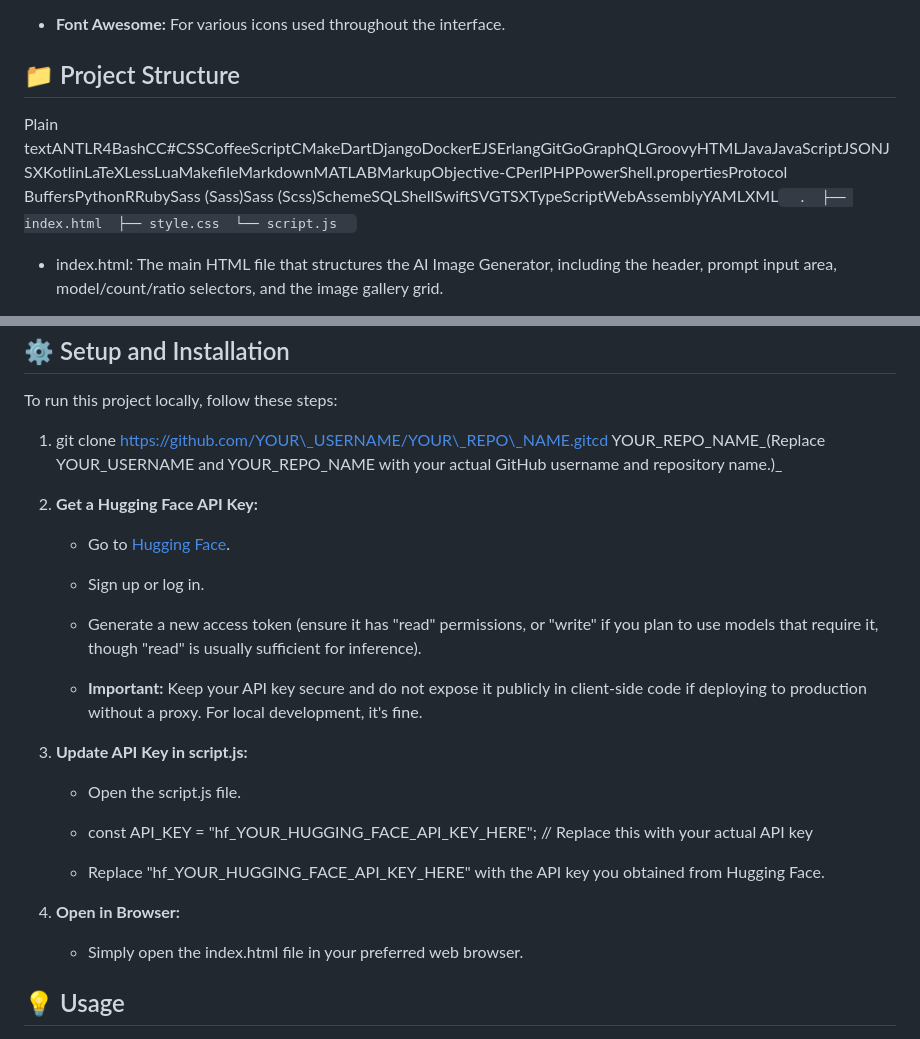
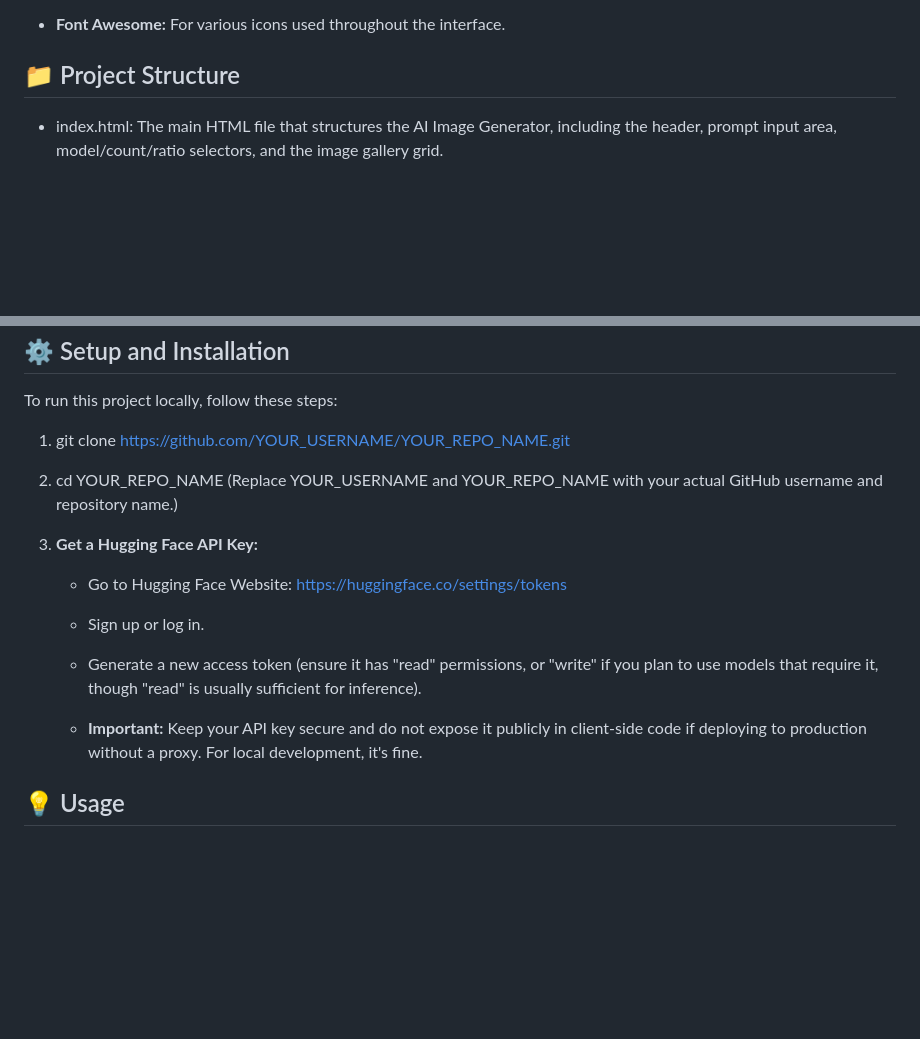
Before and after one commit to kumaradoss16/Projects-Programming, a Markdown page: JavaScript/AI Image Generator/readme.md, 2 parts joined by grey strips. GitHub-like rendering; blank space fills up the shorter version.

```diff
--- a/JavaScript/AI Image Generator/readme.md
+++ b/JavaScript/AI Image Generator/readme.md
@@ -41,9 +41,6 @@ A modern and responsive web application that allows users to generate images fro
 
 📁 Project Structure
 --------------------
-
-Plain textANTLR4BashCC#CSSCoffeeScriptCMakeDartDjangoDockerEJSErlangGitGoGraphQLGroovyHTMLJavaJavaScriptJSONJSXKotlinLaTeXLessLuaMakefileMarkdownMATLABMarkupObjective-CPerlPHPPowerShell.propertiesProtocol BuffersPythonRRubySass (Sass)Sass (Scss)SchemeSQLShellSwiftSVGTSXTypeScriptWebAssemblyYAMLXML`   .  ├── index.html  ├── style.css  └── script.js   `
-
 *   index.html: The main HTML file that structures the AI Image Generator, including the header, prompt input area, model/count/ratio selectors, and the image gallery grid.
 
 *   style.css: Contains all the CSS rules for styling the application. This includes global variables for theming, responsive adjustments, custom styles for inputs and buttons, and animations for loading states and hover effects.
@@ -56,29 +53,18 @@ Plain textANTLR4BashCC#CSSCoffeeScriptCMakeDartDjangoDockerEJSErlangGitGoGraphQL
 
 To run this project locally, follow these steps:
 
-1.  git clone https://github.com/YOUR\_USERNAME/YOUR\_REPO\_NAME.gitcd YOUR\_REPO\_NAME_(Replace YOUR\_USERNAME and YOUR\_REPO\_NAME with your actual GitHub username and repository name.)_
+1.  git clone https://github.com/YOUR_USERNAME/YOUR_REPO_NAME.git
+2.  cd YOUR_REPO_NAME (Replace YOUR_USERNAME and YOUR_REPO_NAME with your actual GitHub username and repository name.)
 
-2.  **Get a Hugging Face API Key:**
+3.  **Get a Hugging Face API Key:**
 
-    *   Go to [Hugging Face](https://huggingface.co/settings/tokens).
+    *   Go to Hugging Face Website: https://huggingface.co/settings/tokens
 
     *   Sign up or log in.
 
     *   Generate a new access token (ensure it has "read" permissions, or "write" if you plan to use models that require it, though "read" is usually sufficient for inference).
 
     *   **Important:** Keep your API key secure and do not expose it publicly in client-side code if deploying to production without a proxy. For local development, it's fine.
-
-3.  **Update API Key in script.js:**
-
-    *   Open the script.js file.
-
-    *   const API\_KEY = "hf\_YOUR\_HUGGING\_FACE\_API\_KEY\_HERE"; // Replace this with your actual API key
-
-    *   Replace "hf\_YOUR\_HUGGING\_FACE\_API\_KEY\_HERE" with the API key you obtained from Hugging Face.
-
-4.  **Open in Browser:**
-
-    *   Simply open the index.html file in your preferred web browser.
 
 
 💡 Usage
```
